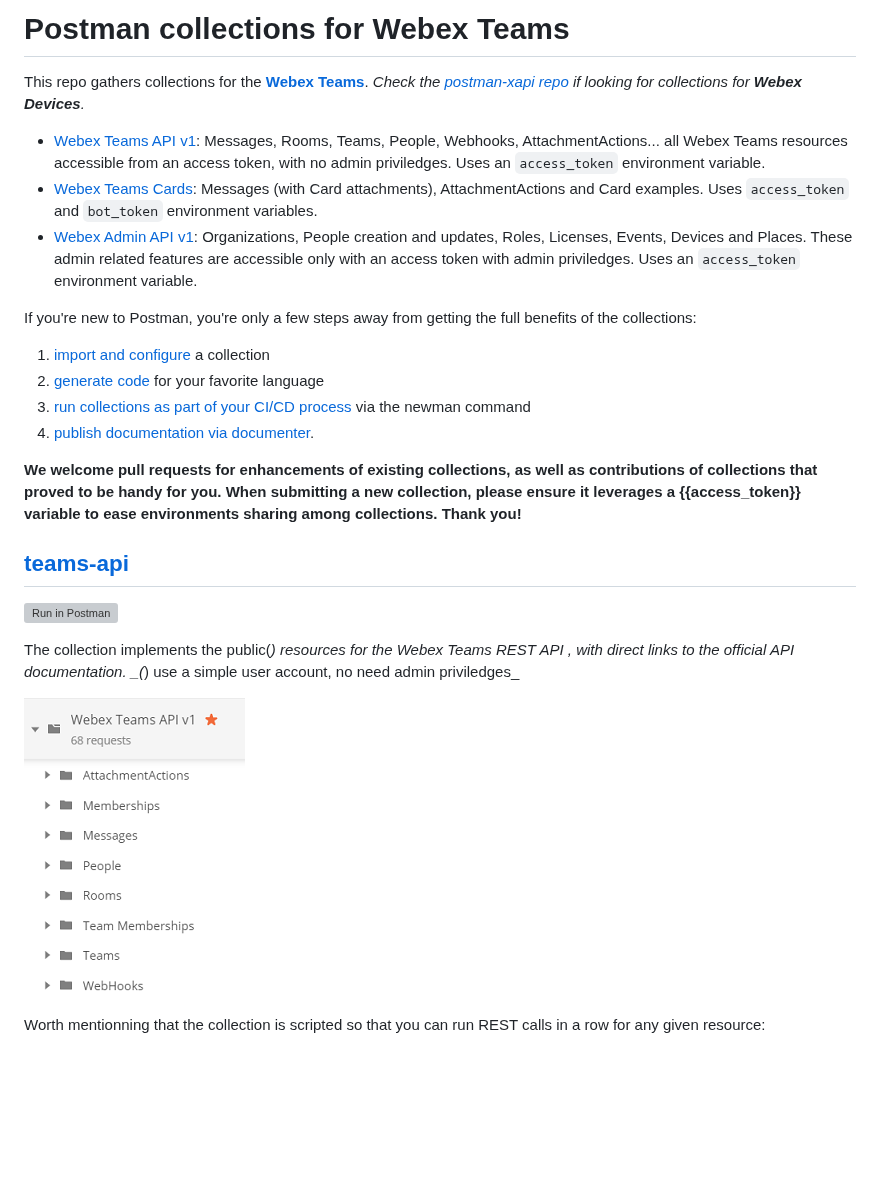
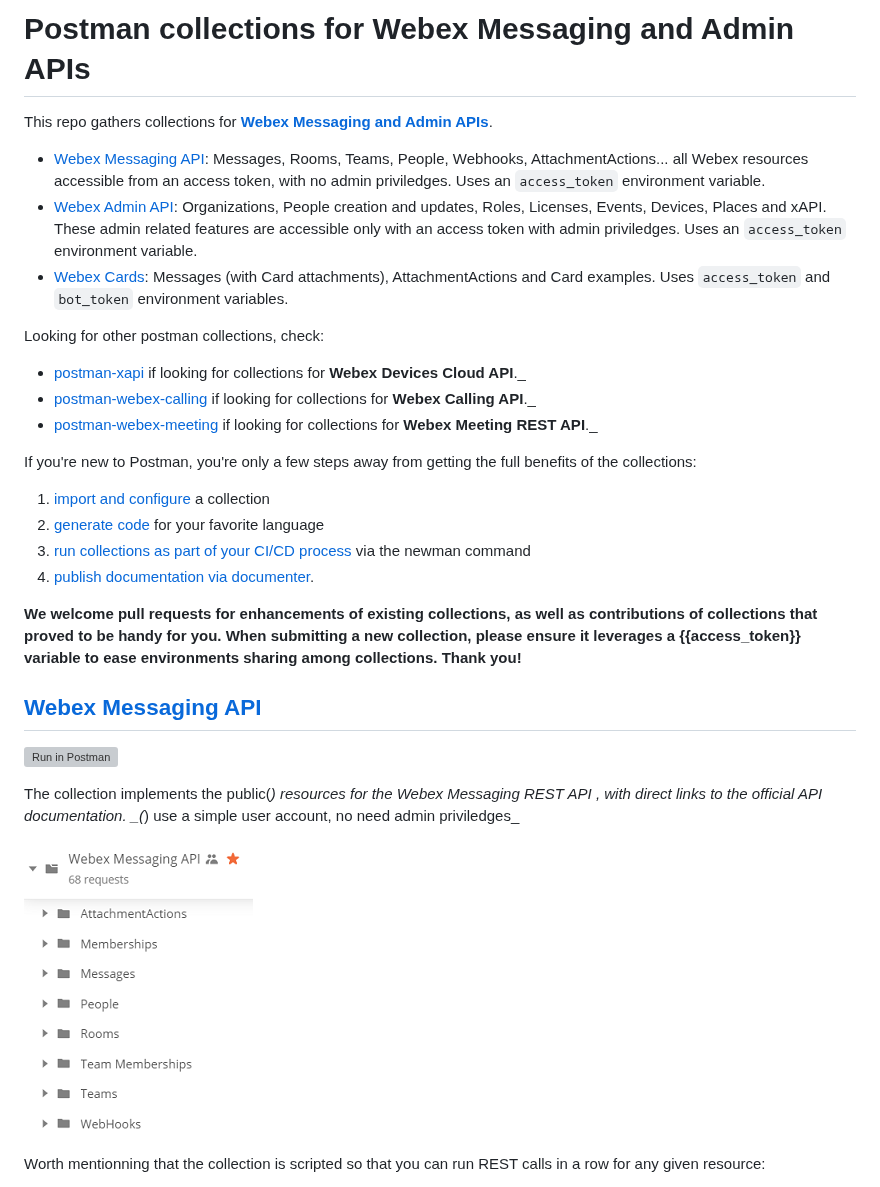
Before and after one commit to WebexSamples/postman-webex, a Markdown page: README.md, the part around one of its changes. Drawn GitHub-style; pictures changed too: docs/img/scripted-collection-all-resources.png; blank space fills up the shorter version; grey boxes are pictures that could not be loaded.

```diff
--- a/README.md
+++ b/README.md
@@ -1,12 +1,14 @@
-# Postman collections for Webex Teams
+# Postman collections for Webex Messaging and Admin APIs
 
-This repo gathers collections for the **[Webex Teams](https://developer.webex.com/quick-reference.html)**.
-_Check the [postman-xapi repo](https://github.com/CiscoDevNet/postman-xapi) if looking for collections for **Webex Devices**._
+This repo gathers collections for **[Webex Messaging and Admin APIs](https://developer.webex.com/quick-reference.html)**.
+- [Webex Messaging API](#webex-messaging-api): Messages, Rooms, Teams, People, Webhooks, AttachmentActions... all Webex resources accessible from an access token, with no admin priviledges. Uses an `access_token` environment variable.
+- [Webex Admin API](#admin-api): Organizations, People creation and updates, Roles, Licenses, Events, Devices, Places and xAPI. These admin related features are accessible only with an access token with admin priviledges. Uses an `access_token` environment variable.
+- [Webex Cards](#webex-cards): Messages (with Card attachments), AttachmentActions and Card examples. Uses `access_token` and `bot_token` environment variables.
 
-- [Webex Teams API v1](#teams-api): Messages, Rooms, Teams, People, Webhooks, AttachmentActions... all Webex Teams resources accessible from an access token, with no admin priviledges. Uses an `access_token` environment variable.
-- [Webex Teams Cards](#teams-cards): Messages (with Card attachments), AttachmentActions and Card examples. Uses `access_token` and `bot_token` environment variables.
-- [Webex Admin API v1](#admin-api): Organizations, People creation and updates, Roles, Licenses, Events, Devices and Places. These admin related features are accessible only with an access token with admin priviledges. Uses an `access_token` environment variable.
-
+Looking for other postman collections, check:
+- [postman-xapi](https://github.com/CiscoDevNet/postman-xapi) if looking for collections for **Webex Devices Cloud  API**._
+- [postman-webex-calling](https://github.com/webex/postman-webex-calling) if looking for collections for **Webex Calling API**._
+- [postman-webex-meeting](https://github.com/webex/postman-webex-meetings) if looking for collections for **Webex Meeting REST API**._
 
 If you're new to Postman, you're only a few steps away from getting the full benefits of the collections:
 1. [import and configure](docs/ImportAndConfigure.md) a collection
@@ -18,11 +20,11 @@ If you're new to Postman, you're only a few steps away from getting the full ben
 When submitting a new collection, please ensure it leverages a {{access_token}} variable to ease environments sharing among collections. Thank you!**
 
 
-## [teams-api](https://raw.githubusercontent.com/CiscoDevNet/postman-webex/master/all-resources-scripted.json)
+## [Webex Messaging API](https://raw.githubusercontent.com/CiscoDevNet/postman-webex/master/all-resources-scripted.json)
 
 [![Run in Postman](https://run.pstmn.io/button.svg)](https://app.getpostman.com/run-collection/1f5e101d8290a5303c90)
 
-The collection implements the public(*) resources for the Webex Teams REST API , with direct links to the official API documentation. _(*) use a simple user account, no need admin priviledges_
+The collection implements the public(*) resources for the Webex Messaging REST API , with direct links to the official API documentation. _(*) use a simple user account, no need admin priviledges_
 
 ![public resources](docs/img/scripted-collection-all-resources.png)
 
```
Also changed, not shown: other parts of README.md (+4 -4 lines), CHANGELOG.md (+6 -0 lines), docs/img/admin-scripted-collection.png, docs/img/cards-scripted-collection.png, 4 other files.
